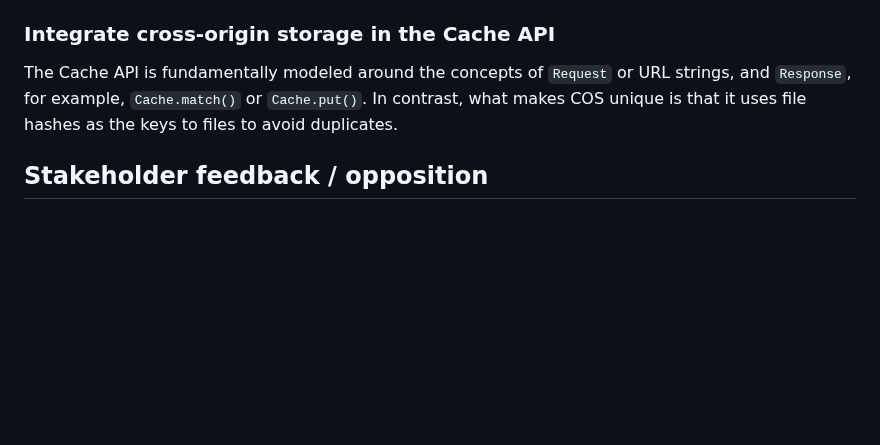
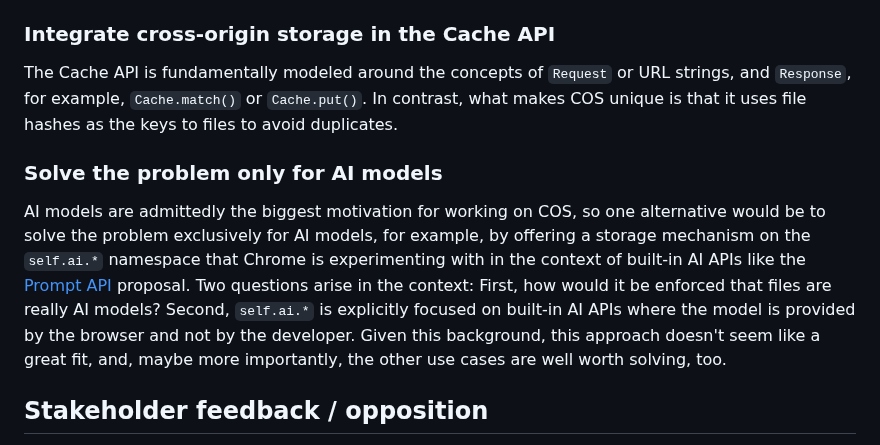
Before and after one commit to explainers-by-googlers/cross-origin-storage, a Markdown page: README.md, the part around the change. Rendered like a GitHub page; blank space fills up the shorter version.

Commit message:
Say why not just solve for AI

```diff
--- a/README.md
+++ b/README.md
@@ -304,6 +304,10 @@ On the server, cross-origin isolation isn't really a problem. At the same time,
 
 The Cache API is fundamentally modeled around the concepts of `Request` or URL strings, and `Response`, for example, `Cache.match()` or `Cache.put()`. In contrast, what makes COS unique is that it uses file hashes as the keys to files to avoid duplicates.
 
+### Solve the problem only for AI models
+
+AI models are admittedly the biggest motivation for working on COS, so one alternative would be to solve the problem exclusively for AI models, for example, by offering a storage mechanism on the `self.ai.*` namespace that Chrome is experimenting with in the context of built-in AI APIs like the [Prompt API](https://github.com/webmachinelearning/prompt-api) proposal. Two questions arise in the context: First, how would it be enforced that files are really AI models? Second, `self.ai.*` is explicitly focused on built-in AI APIs where the model is provided by the browser and not by the developer. Given this background, this approach doesn't seem like a great fit, and, maybe more importantly, the other use cases are well worth solving, too.
+
 ## Stakeholder feedback / opposition
 
 - **Web Developers**: Positive feedback for enabling sharing large files without repeated downloads, particularly in the context of huge AI models, SQLite databases, offline storage archive files, and large Wasm modules.
```
